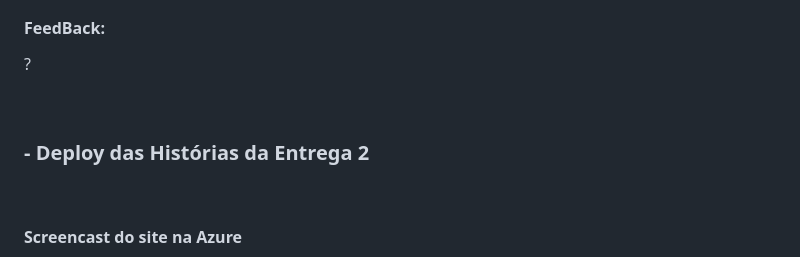
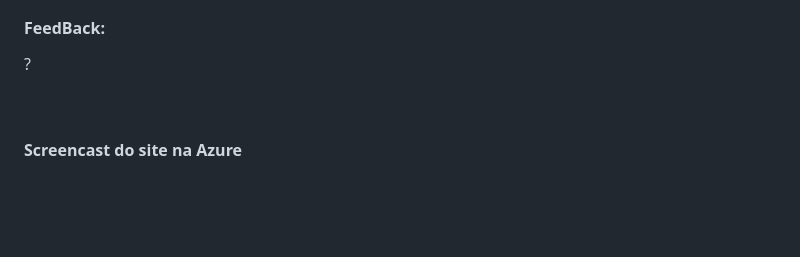
Before and after one commit to Fcc2187/Projeto-FDS, a Markdown page: README.md, the part around the change. Drawn GitHub-style; folded sections open; blank space fills up the shorter version.

```diff
--- a/README.md
+++ b/README.md
@@ -165,8 +165,6 @@ O deploy foi realizado sem problemas na região US East, visto que a opção BR
 </details>
 <br>
 
-### - Deploy das Histórias da Entrega 2
-<br>
 
 #### Screencast do site na Azure
  <p style="text-align: center; text-decoration: none;">
```
